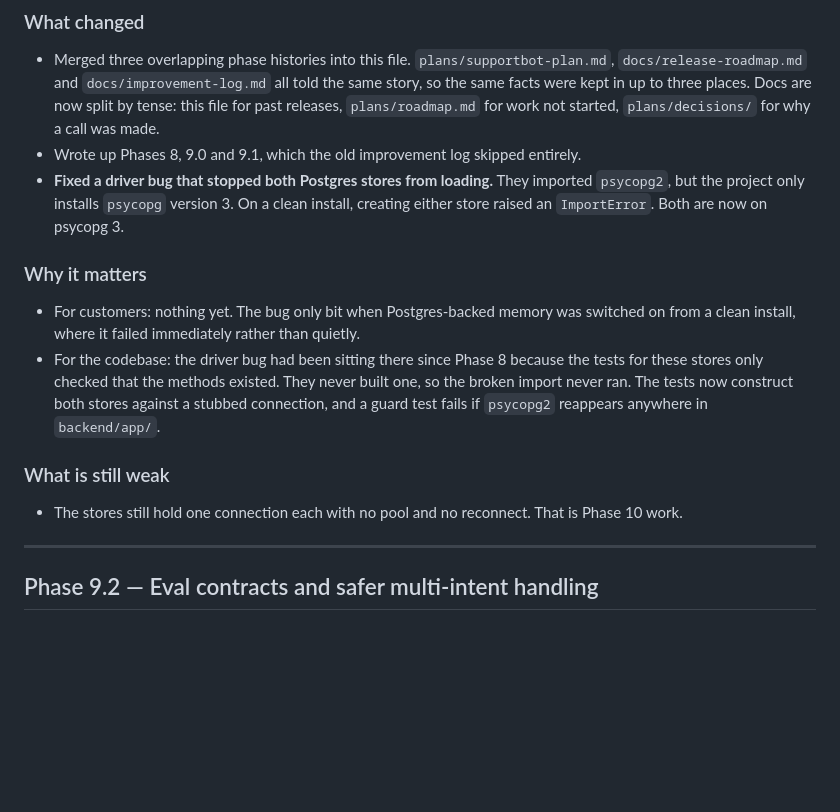
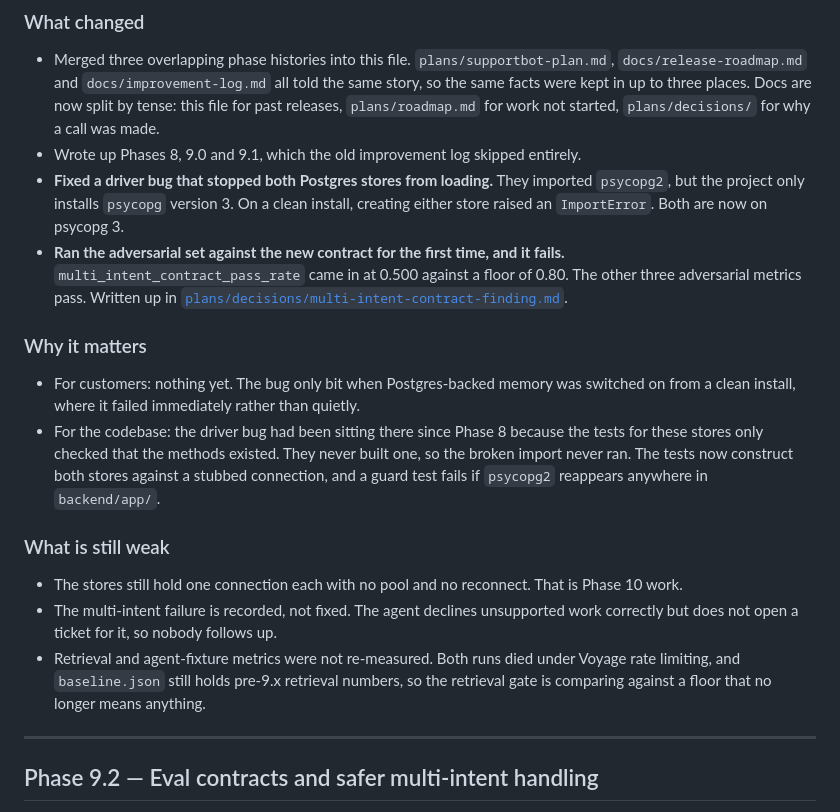
Before and after one commit to himanshu-nocodeassistant/ecom-support-bot, a Markdown page: docs/changelog.md, the part around the change. Rendered like a GitHub page; blank space fills up the shorter version.

```diff
--- a/docs/changelog.md
+++ b/docs/changelog.md
@@ -22,6 +22,10 @@ that has not started yet, see [`plans/roadmap.md`](../plans/roadmap.md).
 - **Fixed a driver bug that stopped both Postgres stores from loading.** They imported `psycopg2`,
   but the project only installs `psycopg` version 3. On a clean install, creating either store
   raised an `ImportError`. Both are now on psycopg 3.
+- **Ran the adversarial set against the new contract for the first time, and it fails.**
+  `multi_intent_contract_pass_rate` came in at 0.500 against a floor of 0.80. The other three
+  adversarial metrics pass. Written up in
+  [`plans/decisions/multi-intent-contract-finding.md`](../plans/decisions/multi-intent-contract-finding.md).
 
 ### Why it matters
 
@@ -35,6 +39,11 @@ that has not started yet, see [`plans/roadmap.md`](../plans/roadmap.md).
 ### What is still weak
 
 - The stores still hold one connection each with no pool and no reconnect. That is Phase 10 work.
+- The multi-intent failure is recorded, not fixed. The agent declines unsupported work correctly but
+  does not open a ticket for it, so nobody follows up.
+- Retrieval and agent-fixture metrics were not re-measured. Both runs died under Voyage rate
+  limiting, and `baseline.json` still holds pre-9.x retrieval numbers, so the retrieval gate is
+  comparing against a floor that no longer means anything.
 
 ---
 
```
Also changed, not shown: plans/decisions/multi-intent-contract-finding.md (added, +97 -0 lines).
